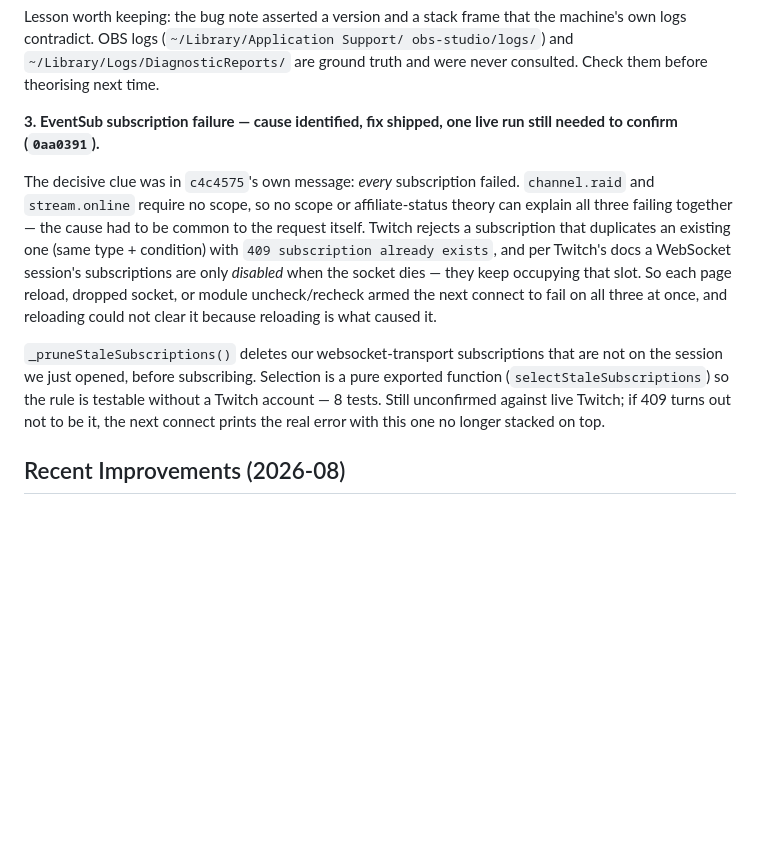
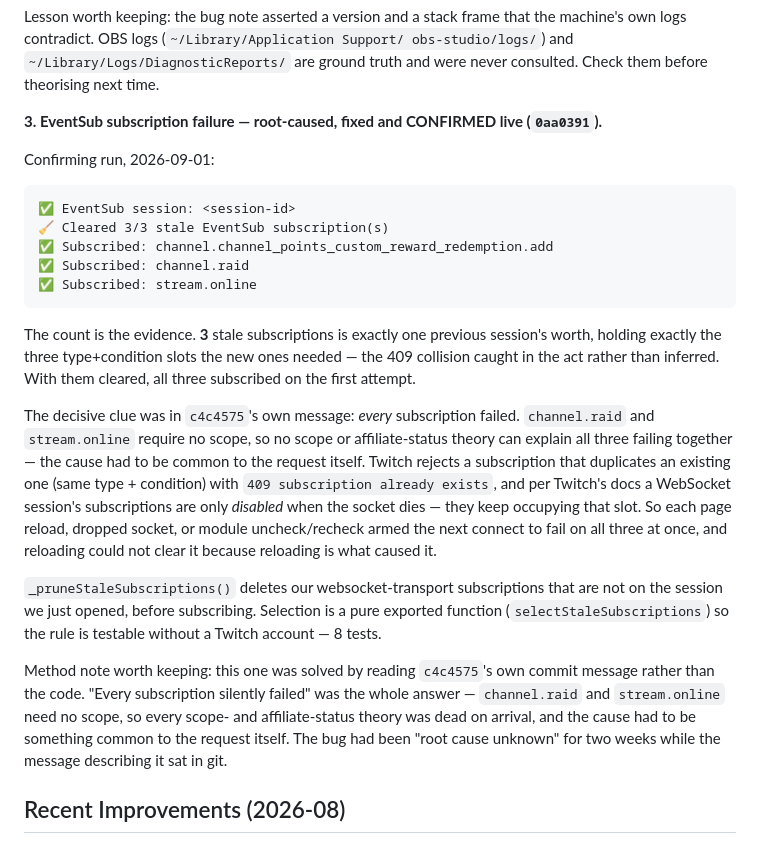
Before and after one commit to Vany/teammater, a Markdown page: MEMO.md, the part around the change. GitHub-like rendering; blank space fills up the shorter version.

````diff
--- a/MEMO.md
+++ b/MEMO.md
@@ -50,8 +50,21 @@ the machine's own logs contradict. OBS logs (`~/Library/Application Support/
 obs-studio/logs/`) and `~/Library/Logs/DiagnosticReports/` are ground truth and
 were never consulted. Check them before theorising next time.
 
-**3. EventSub subscription failure — cause identified, fix shipped, one live
-run still needed to confirm (`0aa0391`).**
+**3. EventSub subscription failure — root-caused, fixed and CONFIRMED live
+(`0aa0391`).**
+
+Confirming run, 2026-09-01:
+```
+✅ EventSub session: <session-id>
+🧹 Cleared 3/3 stale EventSub subscription(s)
+✅ Subscribed: channel.channel_points_custom_reward_redemption.add
+✅ Subscribed: channel.raid
+✅ Subscribed: stream.online
+```
+The count is the evidence. **3** stale subscriptions is exactly one previous
+session's worth, holding exactly the three type+condition slots the new ones
+needed — the 409 collision caught in the act rather than inferred. With them
+cleared, all three subscribed on the first attempt.
 
 The decisive clue was in `c4c4575`'s own message: *every* subscription failed.
 `channel.raid` and `stream.online` require no scope, so no scope or
@@ -67,9 +80,14 @@ clear it because reloading is what caused it.
 `_pruneStaleSubscriptions()` deletes our websocket-transport subscriptions
 that are not on the session we just opened, before subscribing. Selection is a
 pure exported function (`selectStaleSubscriptions`) so the rule is testable
-without a Twitch account — 8 tests. Still unconfirmed against live Twitch; if
-409 turns out not to be it, the next connect prints the real error with this
-one no longer stacked on top.
+without a Twitch account — 8 tests.
+
+Method note worth keeping: this one was solved by reading `c4c4575`'s own
+commit message rather than the code. "Every subscription silently failed" was
+the whole answer — `channel.raid` and `stream.online` need no scope, so every
+scope- and affiliate-status theory was dead on arrival, and the cause had to be
+something common to the request itself. The bug had been "root cause unknown"
+for two weeks while the message describing it sat in git.
 
 ## Recent Improvements (2026-08)
 
````
Also changed, not shown: TODO.md (+17 -7 lines).
